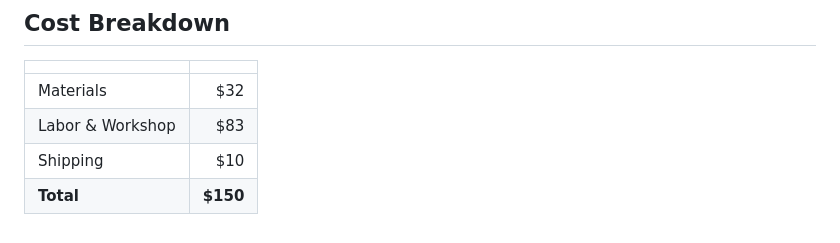
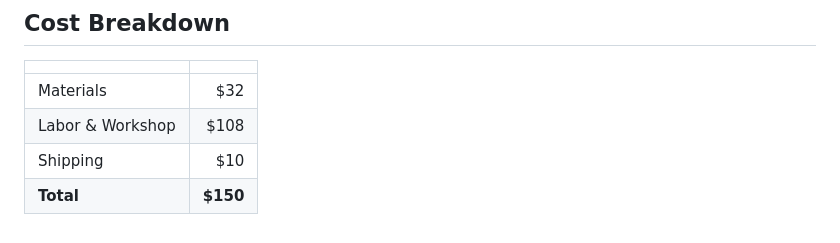
Before and after one commit to forkwright/ardent-site, a Markdown page: src/products/belt.md, the part around the change. Drawn GitHub-style.

Commit message:
Fix cost breakdown: Labor $83 → $108 (totals $150)

```diff
--- a/src/products/belt.md
+++ b/src/products/belt.md
@@ -69,6 +69,6 @@ Wear it. The leather improves with use. No conditioning needed—the hide is alr
 | | |
 |---|---:|
 | Materials | $32 |
-| Labor & Workshop | $83 |
+| Labor & Workshop | $108 |
 | Shipping | $10 |
 | **Total** | **$150** |
```
